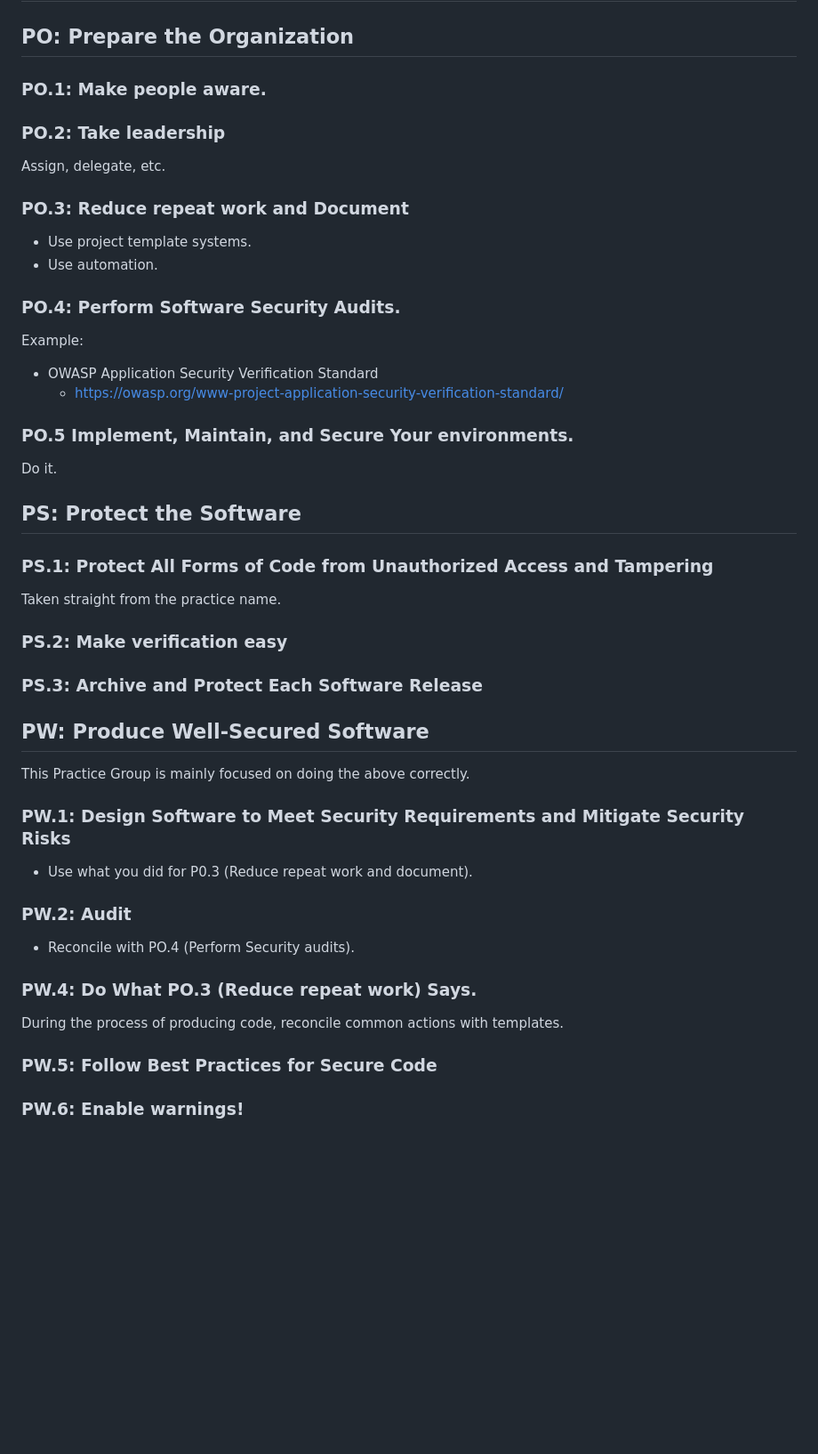
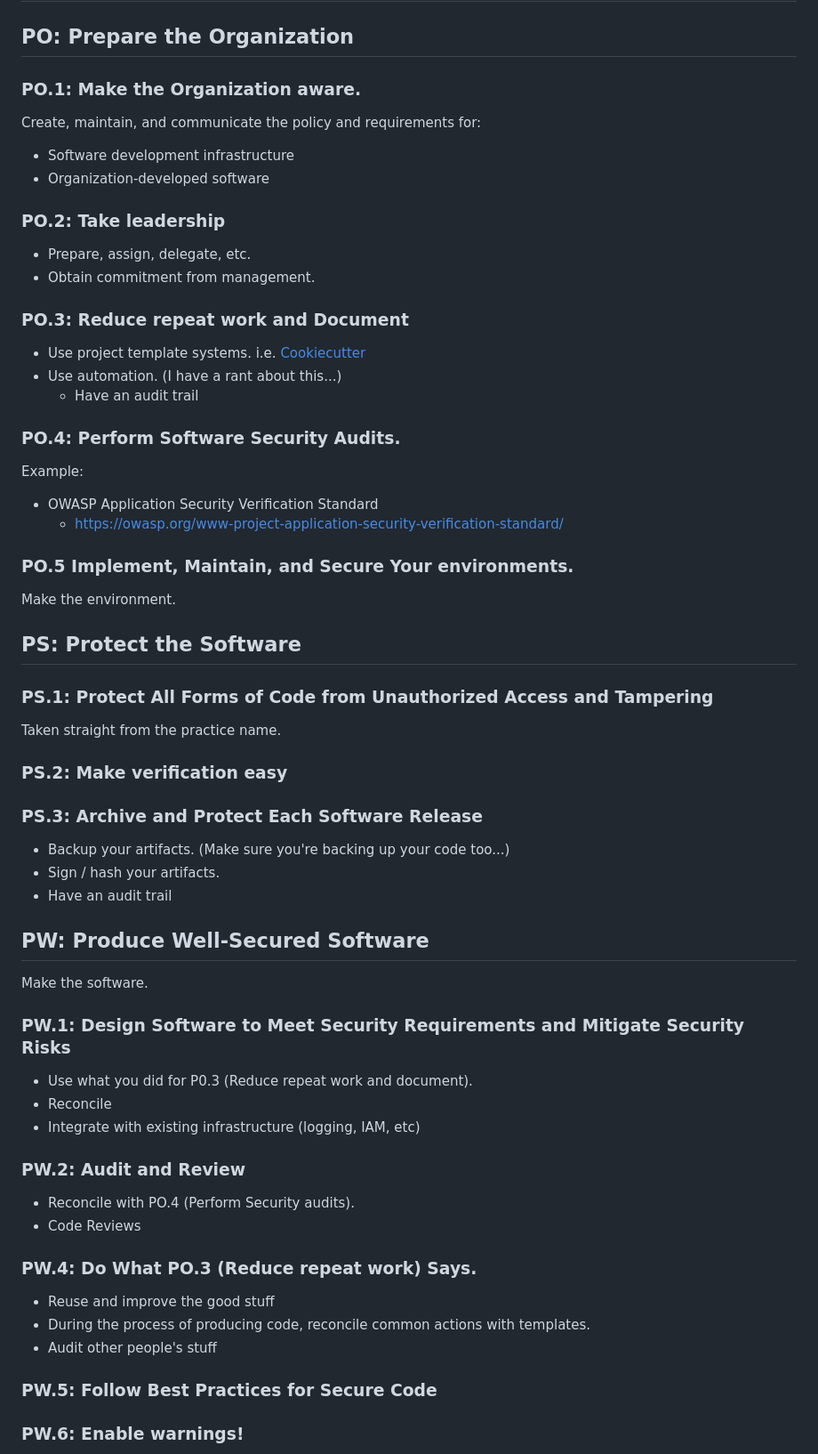
Before and after one commit to mvanwinkleias/blog_posts, a Markdown page: 2023-02-21-convert_NIST_doc_to_readable_thing/notes.md, the part around one of its changes. Shown at 89% size. Drawn GitHub-style; blank space fills up the shorter version.

```diff
--- a/2023-02-21-convert_NIST_doc_to_readable_thing/notes.md
+++ b/2023-02-21-convert_NIST_doc_to_readable_thing/notes.md
@@ -140,16 +142,23 @@ If, when you're writing software, your actions prevent or make following
 
 ## PO: Prepare the Organization
 
-### PO.1: Make people aware.
+### PO.1: Make the Organization aware.
+
+Create, maintain, and communicate the policy and requirements for:
+
+* Software development infrastructure
+* Organization-developed software
 
 ### PO.2: Take leadership
 
-Assign, delegate, etc.
+* Prepare, assign, delegate, etc.
+* Obtain commitment from management.
 
 ### PO.3: Reduce repeat work and Document
 
-* Use project template systems.
-* Use automation.
+* Use project template systems. i.e. [Cookiecutter](https://cookiecutter.readthedocs.io/en/stable/)
+* Use automation.  (I have a rant about this...)
+	* Have an audit trail
 
 ### PO.4: Perform Software Security Audits.
 
@@ -160,7 +169,7 @@ Example:
 
 ### PO.5 Implement, Maintain, and Secure Your environments.
 
-Do it.
+Make the environment.
 
 ## PS: Protect the Software
 
@@ -172,22 +181,31 @@ Taken straight from the practice name.
 
 ### PS.3: Archive and Protect Each Software Release
 
+* Backup your artifacts.  (Make sure you're backing up your code too...)
+* Sign / hash your artifacts.
+* Have an audit trail
+
 ## PW: Produce Well-Secured Software
 
-This Practice Group is mainly focused on doing the above correctly.
+Make the software.
 
 ### PW.1: Design Software to Meet Security Requirements and Mitigate Security Risks
 
 * Use what you did for P0.3 (Reduce repeat work and document).
+* Reconcile
+* Integrate with existing infrastructure (logging, IAM, etc)
 
-### PW.2: Audit
+### PW.2: Audit and Review
 
 * Reconcile with PO.4 (Perform Security audits).
+* Code Reviews
 
 ### PW.4: Do What PO.3 (Reduce repeat work) Says.
 
-During the process of producing code, reconcile common actions with
+* Reuse and improve the good stuff
+* During the process of producing code, reconcile common actions with
 templates.
+* Audit other people's stuff
 
 ### PW.5: Follow Best Practices for Secure Code
 
```
Also changed, not shown: other parts of 2023-02-21-convert_NIST_doc_to_readable_thing/notes.md (+22 -20 lines).
